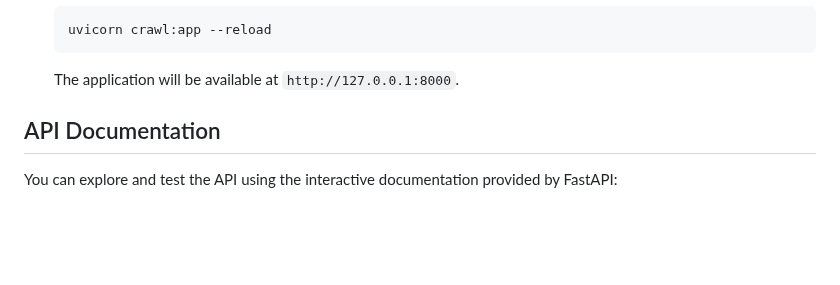
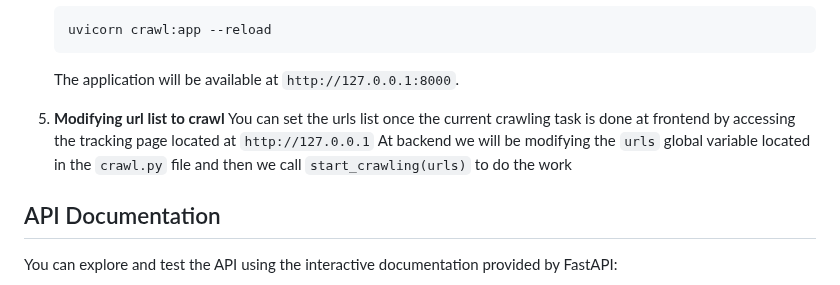
Before and after one commit to tuanhcmut/youtube-crawler, a Markdown page: README.md, the part around the change. Rendered like a GitHub page; blank space fills up the shorter version.

````diff
--- a/README.md
+++ b/README.md
@@ -54,6 +54,10 @@ When crawling YouTube, you might encounter challenges such as rate limits and CA
     ```
 
     The application will be available at `http://127.0.0.1:8000`.
+
+6. **Modifying url list to crawl**
+   You can set the urls list once the current crawling task is done at frontend by accessing the tracking page located at `http://127.0.0.1`
+   At backend we will be modifying the `urls` global variable located in the `crawl.py` file and then we call `start_crawling(urls)` to do the work
 
 ## API Documentation
 
````
